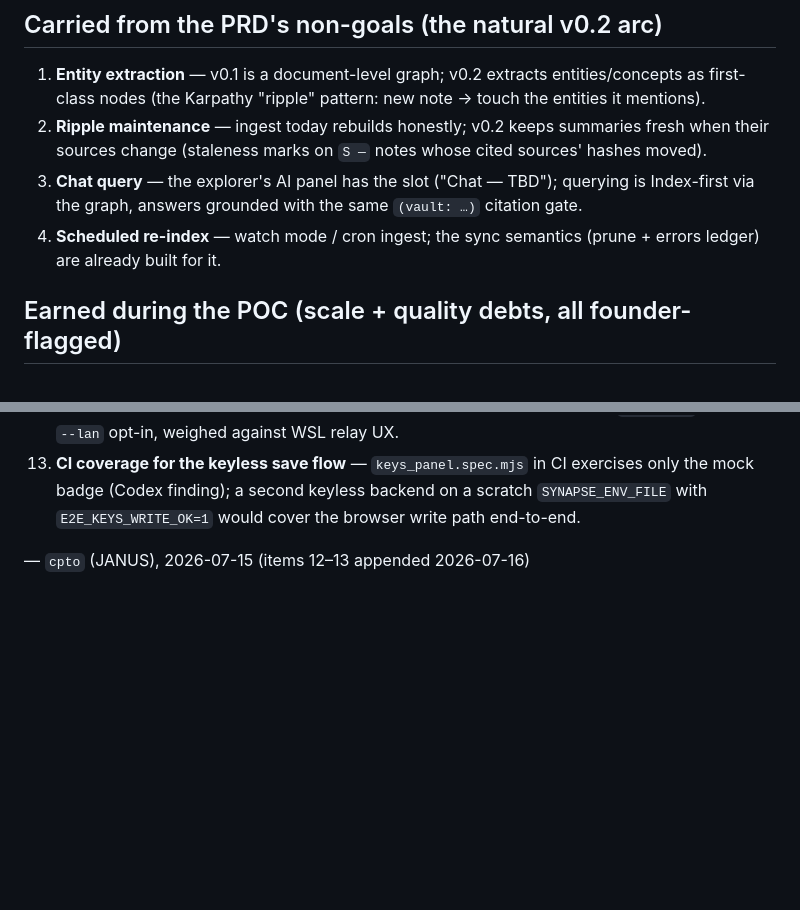
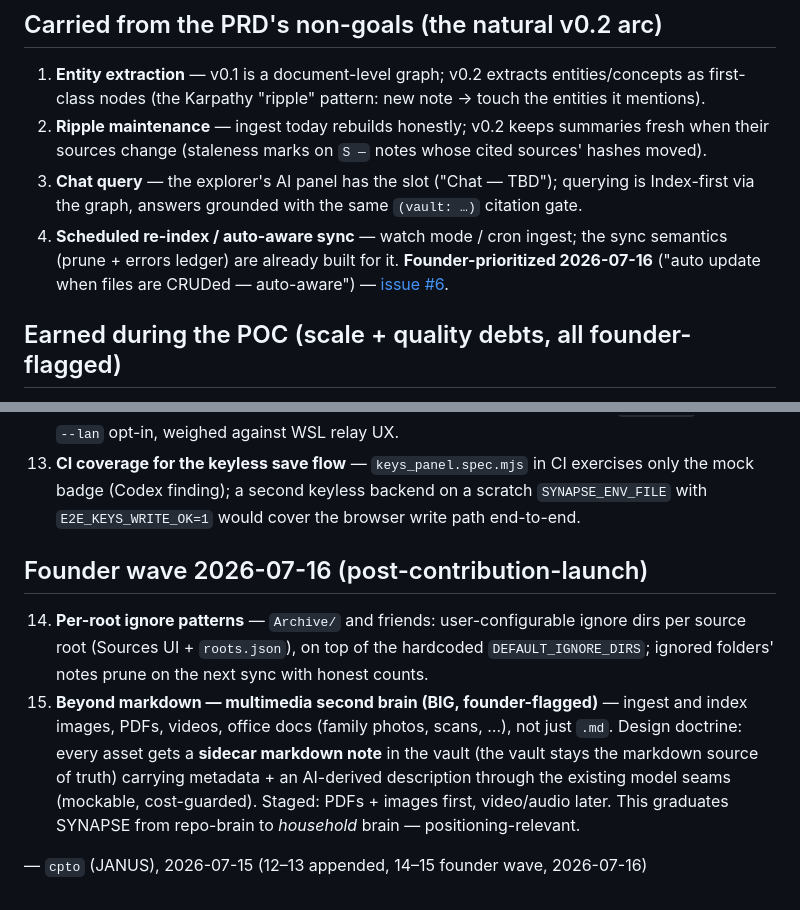
Before and after one commit to SynaptixLabs/Synapse, a Markdown page: project-management/0m_BACKLOG.md, 2 parts joined by grey strips. Rendered like a GitHub page; blank space fills up the shorter version.

```diff
--- a/project-management/0m_BACKLOG.md
+++ b/project-management/0m_BACKLOG.md
@@ -13,8 +13,9 @@
    their sources change (staleness marks on `S —` notes whose cited sources' hashes moved).
 3. **Chat query** — the explorer's AI panel has the slot ("Chat — TBD"); querying is
    Index-first via the graph, answers grounded with the same `(vault: …)` citation gate.
-4. **Scheduled re-index** — watch mode / cron ingest; the sync semantics (prune + errors
-   ledger) are already built for it.
+4. **Scheduled re-index / auto-aware sync** — watch mode / cron ingest; the sync semantics
+   (prune + errors ledger) are already built for it. **Founder-prioritized 2026-07-16**
+   ("auto update when files are CRUDed — auto-aware") — [issue #6](https://github.com/SynaptixLabs/Synapse/issues/6).
 
 ## Earned during the POC (scale + quality debts, all founder-flagged)
 
@@ -51,4 +52,16 @@
     mock badge (Codex finding); a second keyless backend on a scratch `SYNAPSE_ENV_FILE` with
     `E2E_KEYS_WRITE_OK=1` would cover the browser write path end-to-end.
 
-— `cpto` (JANUS), 2026-07-15 (items 12–13 appended 2026-07-16)
+## Founder wave 2026-07-16 (post-contribution-launch)
+
+14. **Per-root ignore patterns** — `Archive/` and friends: user-configurable ignore dirs per
+    source root (Sources UI + `roots.json`), on top of the hardcoded `DEFAULT_IGNORE_DIRS`;
+    ignored folders' notes prune on the next sync with honest counts.
+15. **Beyond markdown — multimedia second brain (BIG, founder-flagged)** — ingest and index
+    images, PDFs, videos, office docs (family photos, scans, …), not just `.md`. Design
+    doctrine: every asset gets a **sidecar markdown note** in the vault (the vault stays the
+    markdown source of truth) carrying metadata + an AI-derived description through the
+    existing model seams (mockable, cost-guarded). Staged: PDFs + images first, video/audio
+    later. This graduates SYNAPSE from repo-brain to *household* brain — positioning-relevant.
+
+— `cpto` (JANUS), 2026-07-15 (12–13 appended, 14–15 founder wave, 2026-07-16)
```
Also changed, not shown: project-management/marketing/00_LAUNCH_WHAT_TO_DO.md (added, +134 -0 lines).
